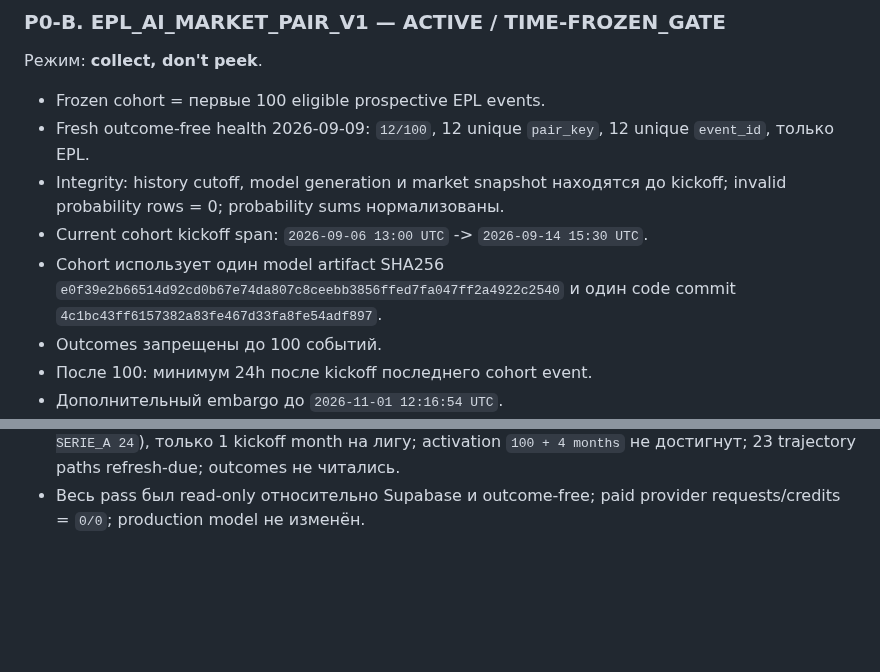
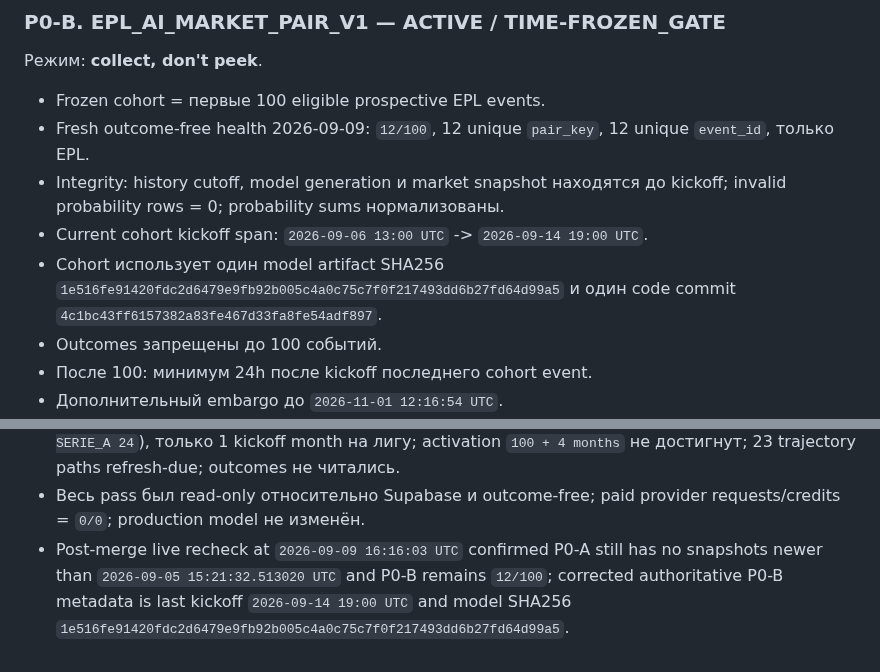
Before and after one commit to MaksimBlud/football-ai, a Markdown page: PROJECT_CONTINUITY.md, 2 parts joined by grey strips. GitHub-like rendering; blank space fills up the shorter version.

Commit message:
Correct P0-B live metadata

```diff
--- a/PROJECT_CONTINUITY.md
+++ b/PROJECT_CONTINUITY.md
@@ -114,8 +114,8 @@ Fresh free/read-only proof 2026-09-09:
 - Frozen cohort = первые 100 eligible prospective EPL events.
 - Fresh outcome-free health 2026-09-09: `12/100`, 12 unique `pair_key`, 12 unique `event_id`, только EPL.
 - Integrity: history cutoff, model generation и market snapshot находятся до kickoff; invalid probability rows = 0; probability sums нормализованы.
-- Current cohort kickoff span: `2026-09-06 13:00 UTC` -> `2026-09-14 15:30 UTC`.
-- Cohort использует один model artifact SHA256 `e0f39e2b66514d92cd0b67e74da807c8ceebb3856ffed7fa047ff2a4922c2540` и один code commit `4c1bc43ff6157382a83fe467d33fa8fe54adf897`.
+- Current cohort kickoff span: `2026-09-06 13:00 UTC` -> `2026-09-14 19:00 UTC`.
+- Cohort использует один model artifact SHA256 `1e516fe91420fdc2d6479e9fb92b005c4a0c75c7f0f217493dd6b27fd64d99a5` и один code commit `4c1bc43ff6157382a83fe467d33fa8fe54adf897`.
 - Outcomes запрещены до 100 событий.
 - После 100: минимум 24h после kickoff последнего cohort event.
 - Дополнительный embargo до `2026-11-01 12:16:54 UTC`.
@@ -505,3 +505,4 @@ Continuity follow-up PR #233 merge `7ca38b6b4c886e6ff6aed5142fa8756a781778e2`.
 - P0-B outcome-free health: `EPL_AI_MARKET_PAIR_V1 = 12/100`, 12 unique pair/event ids, temporal/probability invariants green, один model hash и один code commit; outcomes не читались; статус `HEALTHY / TIME-FROZEN_GATE`.
 - P0-C outcome-free trajectory health: frozen raw universe `68` event ids (`EPL 20 / LA_LIGA 24 / SERIE_A 24`), только 1 kickoff month на лигу; activation `100 + 4 months` не достигнут; 23 trajectory paths refresh-due; outcomes не читались.
 - Весь pass был read-only относительно Supabase и outcome-free; paid provider requests/credits = `0/0`; production model не изменён.
+- Post-merge live recheck at `2026-09-09 16:16:03 UTC` confirmed P0-A still has no snapshots newer than `2026-09-05 15:21:32.513020 UTC` and P0-B remains `12/100`; corrected authoritative P0-B metadata is last kickoff `2026-09-14 19:00 UTC` and model SHA256 `1e516fe91420fdc2d6479e9fb92b005c4a0c75c7f0f217493dd6b27fd64d99a5`.
```
